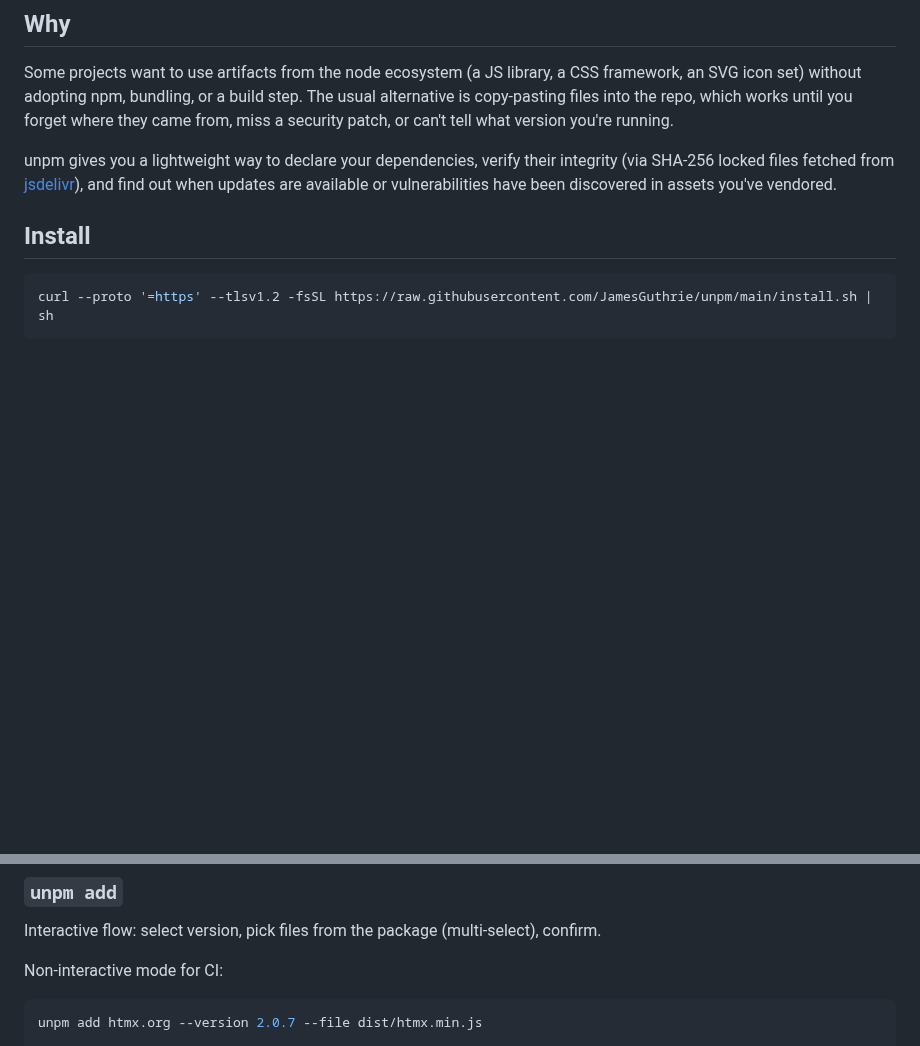
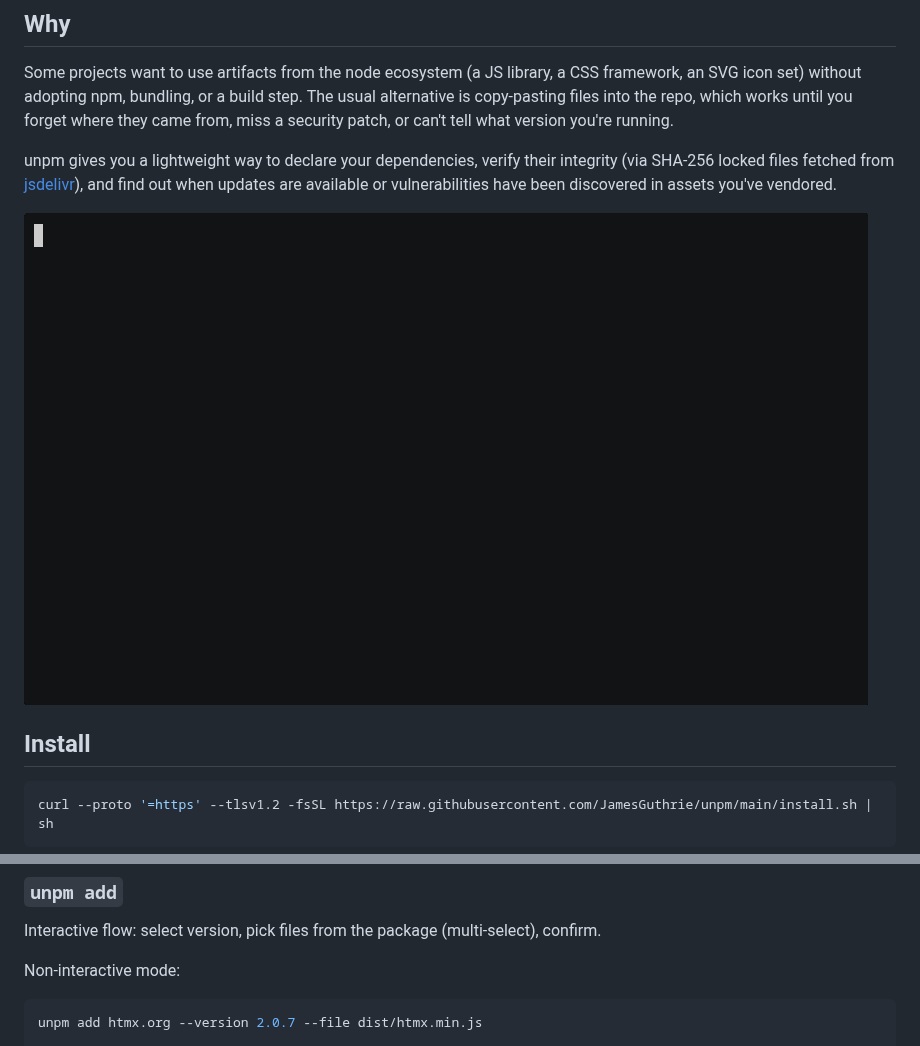
Before and after one commit to JamesGuthrie/unpm, a Markdown page: README.md, 2 parts joined by grey strips. Drawn GitHub-style; pictures changed too: demo.gif (added); blank space fills up the shorter version.

Commit message:
chore: add demo gif

````diff
--- a/README.md
+++ b/README.md
@@ -7,6 +7,8 @@ Vendor static JS, CSS, and SVG assets directly into your repository. No `node_mo
 Some projects want to use artifacts from the node ecosystem (a JS library, a CSS framework, an SVG icon set) without adopting npm, bundling, or a build step. The usual alternative is copy-pasting files into the repo, which works until you forget where they came from, miss a security patch, or can't tell what version you're running.
 
 unpm gives you a lightweight way to declare your dependencies, verify their integrity (via SHA-256 locked files fetched from [jsdelivr](https://www.jsdelivr.com/)), and find out when updates are available or vulnerabilities have been discovered in assets you've vendored.
+
+![demo](https://raw.githubusercontent.com/JamesGuthrie/unpm/main/demo.gif)
 
 ## Install
 
@@ -83,7 +85,7 @@ lodash = { version = "4.17.21", file = "lodash.min.js", ignore-cves = ["GHSA-x5r
 
 Interactive flow: select version, pick files from the package (multi-select), confirm.
 
-Non-interactive mode for CI:
+Non-interactive mode:
 
 ```sh
 unpm add htmx.org --version 2.0.7 --file dist/htmx.min.js
````
